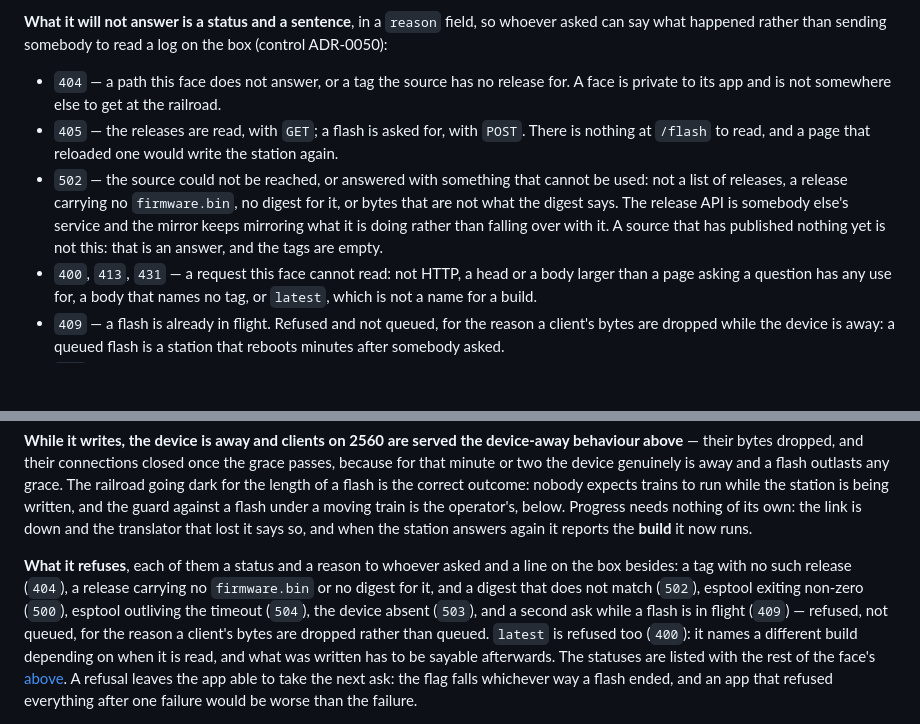
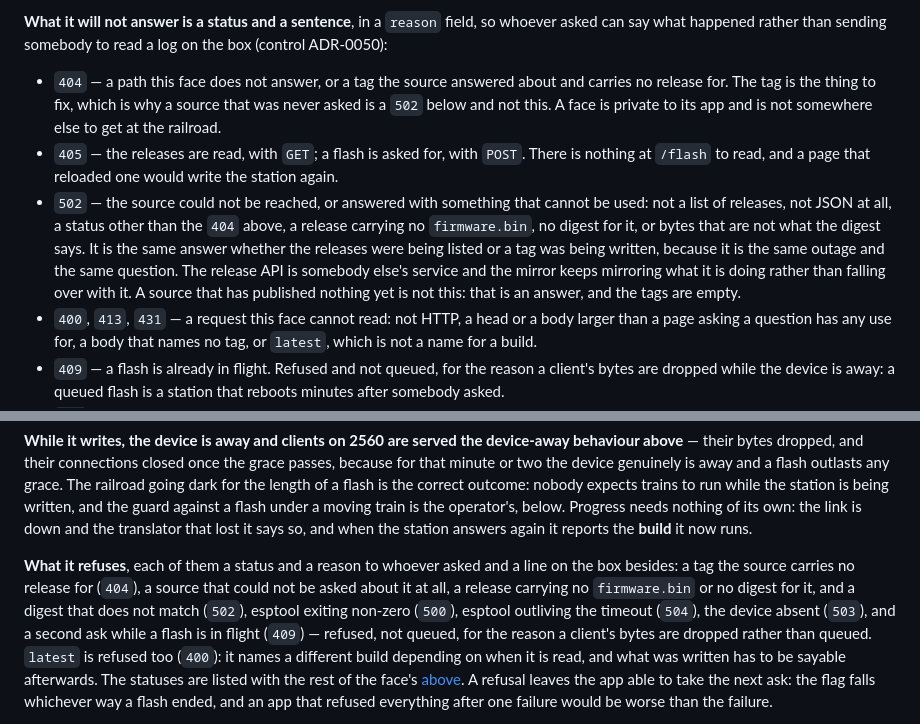
Before and after one commit to rails49/dccex, a Markdown page: docs/dccex_usb/README.md, 2 parts joined by grey strips. Drawn GitHub-style; blank space fills up the shorter version.

Commit message:
dccex: the page says which of the two the source's outage is (#46)
`docs/dccex_usb/README.md` listed a flash refused for a tag with no such
release under `404` and said nothing about a source that could not be asked,
which is the case the code now tells apart. The `404` bullet says the source
answered, the `502` bullet names the ways it did not — not JSON, a status
other than that `404`, unreachable — and says it is the same answer whether
the releases were being listed or a tag was being written, because it is the
same outage. The refusals paragraph under *Writing the firmware* follows.

Prose only; no behaviour and no vocabulary word introduced or retired.

Co-Authored-By: Claude Opus 5 (1M context) <noreply@anthropic.com>

```diff
--- a/docs/dccex_usb/README.md
+++ b/docs/dccex_usb/README.md
@@ -248,19 +248,22 @@ and stopping halfway is the one thing nobody can recover from.
 so whoever asked can say what happened rather than sending somebody to read a
 log on the box (control ADR-0050):
 
-- `404` — a path this face does not answer, or a tag the source has no release
-  for. A face is private to its app and is not somewhere else to get at the
-  railroad.
+- `404` — a path this face does not answer, or a tag the source answered
+  about and carries no release for. The tag is the thing to fix, which is why
+  a source that was never asked is a `502` below and not this. A face is
+  private to its app and is not somewhere else to get at the railroad.
 - `405` — the releases are read, with `GET`; a flash is asked for, with
   `POST`. There is nothing at `/flash` to read, and a page that reloaded one
   would write the station again.
 - `502` — the source could not be reached, or answered with something that
-  cannot be used: not a list of releases, a release carrying no
-  `firmware.bin`, no digest for it, or bytes that are not what the digest
-  says. The release API is somebody else's service and the mirror keeps
-  mirroring what it is doing rather than falling over with it. A source that
-  has published nothing yet is not this: that is an answer, and the tags are
-  empty.
+  cannot be used: not a list of releases, not JSON at all, a status other than
+  the `404` above, a release carrying no `firmware.bin`, no digest for it, or
+  bytes that are not what the digest says. It is the same answer whether the
+  releases were being listed or a tag was being written, because it is the
+  same outage and the same question. The release API is somebody else's
+  service and the mirror keeps mirroring what it is doing rather than falling
+  over with it. A source that has published nothing yet is not this: that is
+  an answer, and the tags are empty.
 - `400`, `413`, `431` — a request this face cannot read: not HTTP, a head or a
   body larger than a page asking a question has any use for, a body that names
   no tag, or `latest`, which is not a name for a build.
@@ -398,10 +401,11 @@ link is down and the translator that lost it says so, and when the station
 answers again it reports the **build** it now runs.
 
 **What it refuses**, each of them a status and a reason to whoever asked and a
-line on the box besides: a tag with no such release (`404`), a release carrying
-no `firmware.bin` or no digest for it, and a digest that does not match
-(`502`), esptool exiting non-zero (`500`), esptool outliving the timeout
-(`504`), the device absent (`503`), and a second ask while a flash is in flight
+line on the box besides: a tag the source carries no release for (`404`), a
+source that could not be asked about it at all, a release carrying no
+`firmware.bin` or no digest for it, and a digest that does not match (`502`),
+esptool exiting non-zero (`500`), esptool outliving the timeout (`504`), the
+device absent (`503`), and a second ask while a flash is in flight
 (`409`) — refused, not queued, for the reason a client's bytes are dropped
 rather than queued. `latest` is refused too (`400`): it names a different build
 depending on when it is read, and what was written has to be sayable
```
